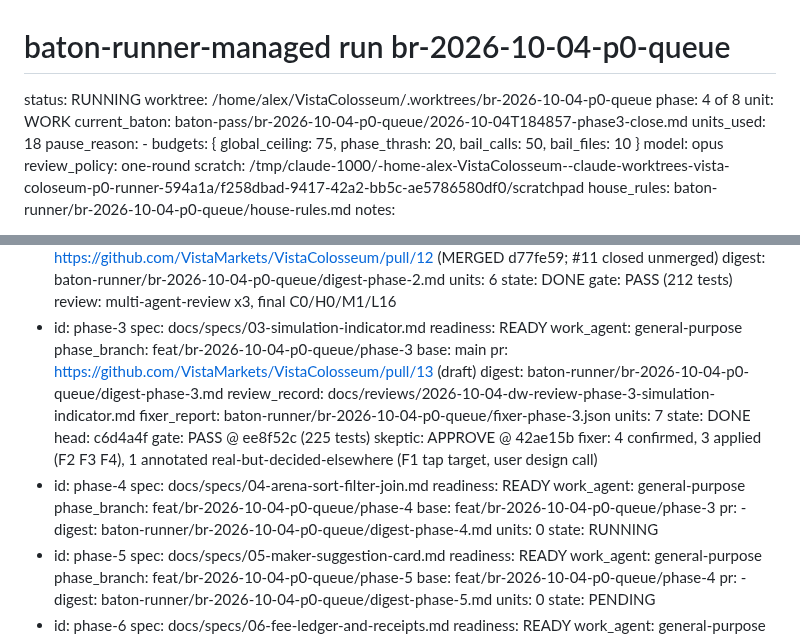
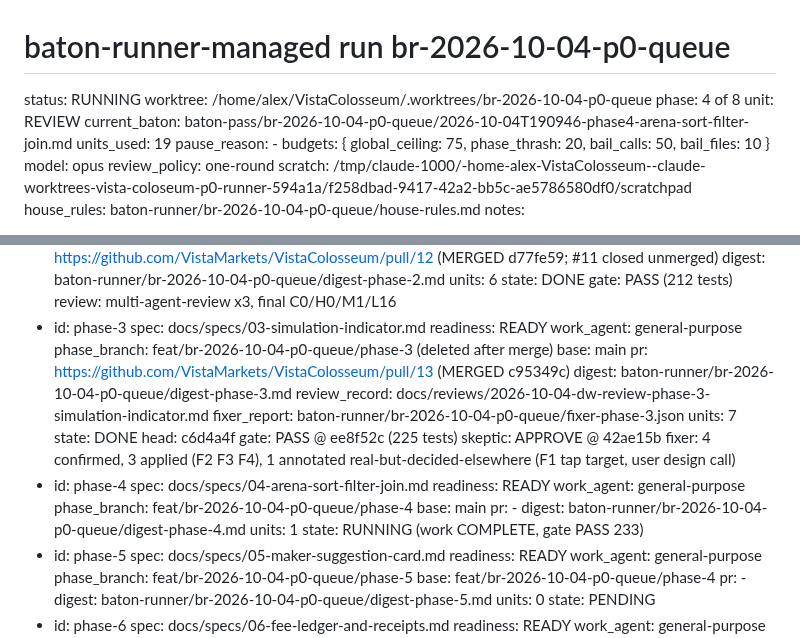
Before and after one commit to VistaMarkets/VistaColosseum, a Markdown page: baton-runner/br-2026-10-04-p0-queue/STATE.md, 2 parts joined by grey strips. Rendered like a GitHub page.

```diff
--- a/baton-runner/br-2026-10-04-p0-queue/STATE.md
+++ b/baton-runner/br-2026-10-04-p0-queue/STATE.md
@@ -1,9 +1,9 @@
 # baton-runner-managed run br-2026-10-04-p0-queue
 status: RUNNING
 worktree: /home/alex/VistaColosseum/.worktrees/br-2026-10-04-p0-queue
-phase: 4 of 8  unit: WORK
-current_baton: baton-pass/br-2026-10-04-p0-queue/2026-10-04T184857-phase3-close.md
-units_used: 18
+phase: 4 of 8  unit: REVIEW
+current_baton: baton-pass/br-2026-10-04-p0-queue/2026-10-04T190946-phase4-arena-sort-filter-join.md
+units_used: 19
 pause_reason: -
 budgets: { global_ceiling: 75, phase_thrash: 20, bail_calls: 50, bail_files: 10 }
 model: opus
@@ -25,12 +25,12 @@ phases:
     phase_branch: feat/br-2026-10-04-p0-queue/phase-2 (deleted after merge)  base: main  pr: https://github.com/VistaMarkets/VistaColosseum/pull/12 (MERGED d77fe59; #11 closed unmerged)
     digest: baton-runner/br-2026-10-04-p0-queue/digest-phase-2.md  units: 6  state: DONE  gate: PASS (212 tests)  review: multi-agent-review x3, final C0/H0/M1/L16
   - id: phase-3  spec: docs/specs/03-simulation-indicator.md  readiness: READY  work_agent: general-purpose
-    phase_branch: feat/br-2026-10-04-p0-queue/phase-3  base: main  pr: https://github.com/VistaMarkets/VistaColosseum/pull/13 (draft)
+    phase_branch: feat/br-2026-10-04-p0-queue/phase-3 (deleted after merge)  base: main  pr: https://github.com/VistaMarkets/VistaColosseum/pull/13 (MERGED c95349c)
     digest: baton-runner/br-2026-10-04-p0-queue/digest-phase-3.md  review_record: docs/reviews/2026-10-04-dw-review-phase-3-simulation-indicator.md  fixer_report: baton-runner/br-2026-10-04-p0-queue/fixer-phase-3.json
     units: 7  state: DONE  head: c6d4a4f  gate: PASS @ ee8f52c (225 tests)  skeptic: APPROVE @ 42ae15b
     fixer: 4 confirmed, 3 applied (F2 F3 F4), 1 annotated real-but-decided-elsewhere (F1 tap target, user design call)
   - id: phase-4  spec: docs/specs/04-arena-sort-filter-join.md  readiness: READY  work_agent: general-purpose
-    phase_branch: feat/br-2026-10-04-p0-queue/phase-4  base: feat/br-2026-10-04-p0-queue/phase-3  pr: -  digest: baton-runner/br-2026-10-04-p0-queue/digest-phase-4.md  units: 0  state: RUNNING
+    phase_branch: feat/br-2026-10-04-p0-queue/phase-4  base: main  pr: -  digest: baton-runner/br-2026-10-04-p0-queue/digest-phase-4.md  units: 1  state: RUNNING  (work COMPLETE, gate PASS 233)
   - id: phase-5  spec: docs/specs/05-maker-suggestion-card.md  readiness: READY  work_agent: general-purpose
     phase_branch: feat/br-2026-10-04-p0-queue/phase-5  base: feat/br-2026-10-04-p0-queue/phase-4  pr: -  digest: baton-runner/br-2026-10-04-p0-queue/digest-phase-5.md  units: 0  state: PENDING
   - id: phase-6  spec: docs/specs/06-fee-ledger-and-receipts.md  readiness: READY  work_agent: general-purpose
```
Also changed, not shown: baton-runner/br-2026-10-04-p0-queue/log.md (+3 -0 lines).
